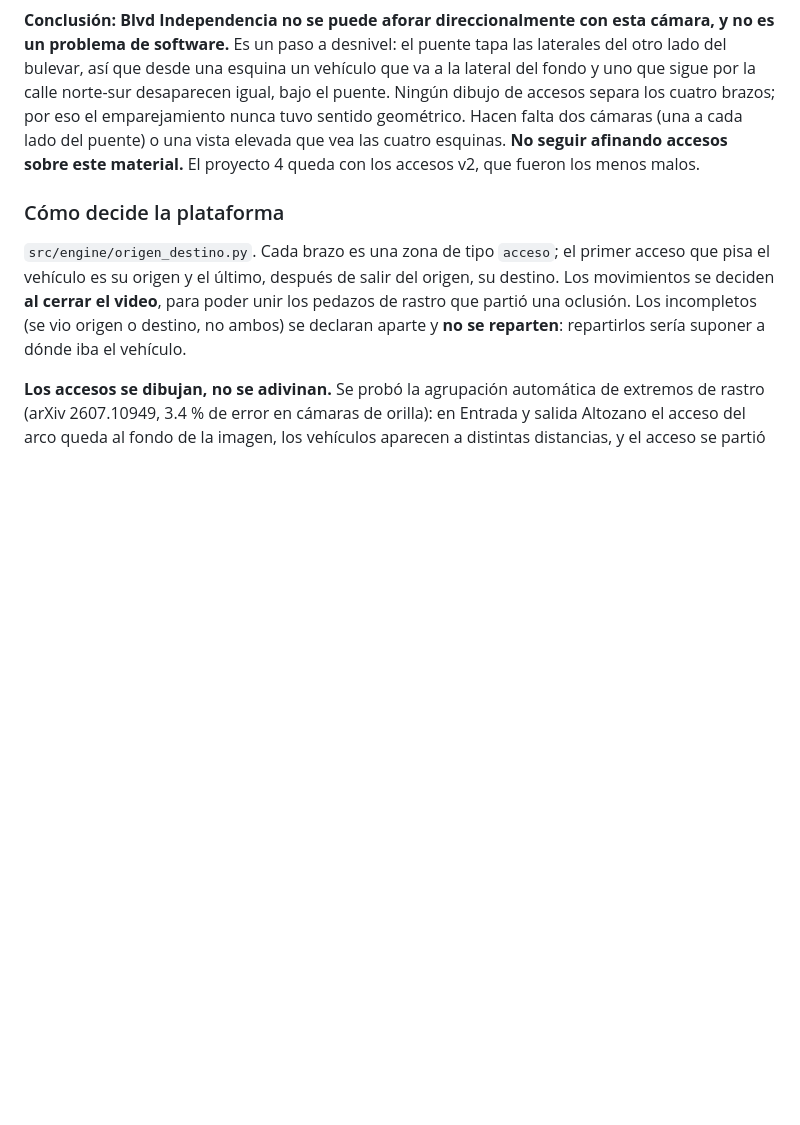
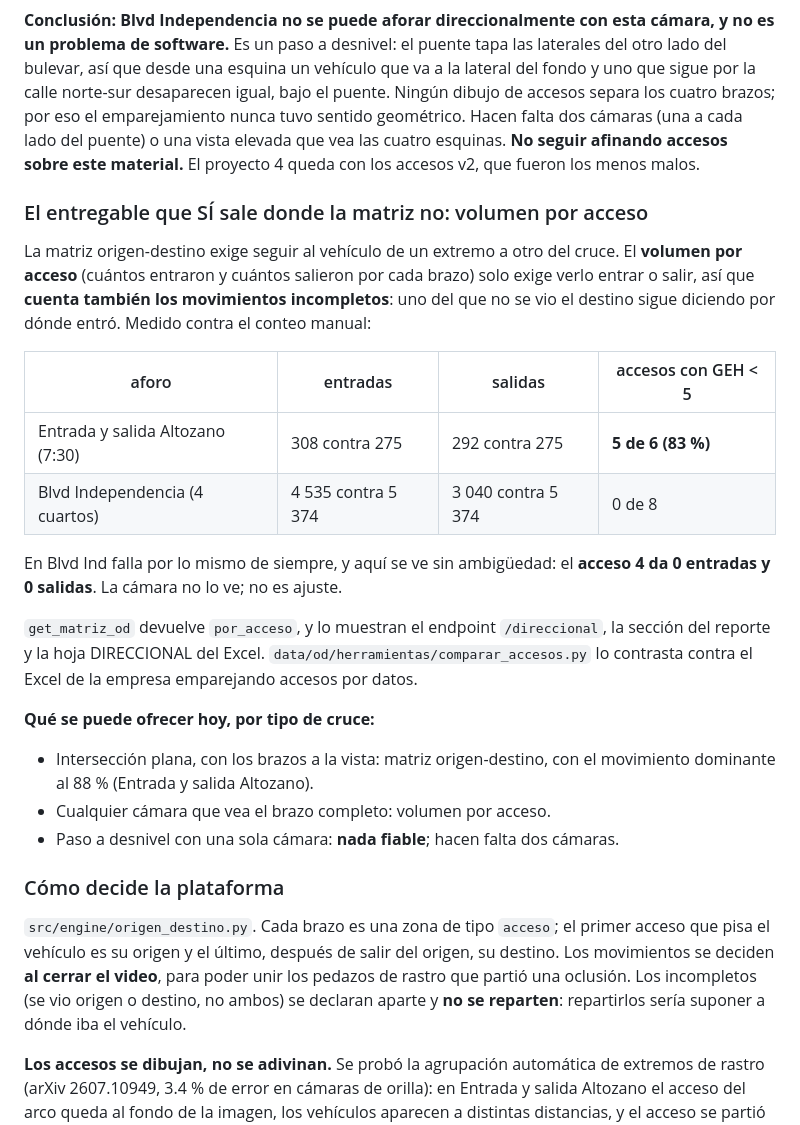
Before and after one commit to HugoLifes/vehicle-traffic-counter, a Markdown page: CLAUDE.md, the part around the change. Rendered like a GitHub page; blank space fills up the shorter version.

Commit message:
CLAUDE.md: el volumen por acceso es el entregable donde la matriz no alcanza
Co-Authored-By: Claude Opus 5 <noreply@anthropic.com>

```diff
--- a/CLAUDE.md
+++ b/CLAUDE.md
@@ -771,6 +771,35 @@ vista elevada que vea las cuatro esquinas. **No seguir afinando accesos
 sobre este material.** El proyecto 4 queda con los accesos v2, que fueron
 los menos malos.
 
+### El entregable que SÍ sale donde la matriz no: volumen por acceso
+
+La matriz origen-destino exige seguir al vehículo de un extremo a otro del
+cruce. El **volumen por acceso** (cuántos entraron y cuántos salieron por
+cada brazo) solo exige verlo entrar o salir, así que **cuenta también los
+movimientos incompletos**: uno del que no se vio el destino sigue diciendo
+por dónde entró. Medido contra el conteo manual:
+
+| aforo | entradas | salidas | accesos con GEH < 5 |
+|---|---|---|---|
+| Entrada y salida Altozano (7:30) | 308 contra 275 | 292 contra 275 | **5 de 6 (83 %)** |
+| Blvd Independencia (4 cuartos) | 4 535 contra 5 374 | 3 040 contra 5 374 | 0 de 8 |
+
+En Blvd Ind falla por lo mismo de siempre, y aquí se ve sin ambigüedad: el
+**acceso 4 da 0 entradas y 0 salidas**. La cámara no lo ve; no es ajuste.
+
+`get_matriz_od` devuelve `por_acceso`, y lo muestran el endpoint
+`/direccional`, la sección del reporte y la hoja DIRECCIONAL del Excel.
+`data/od/herramientas/comparar_accesos.py` lo contrasta contra el Excel de
+la empresa emparejando accesos por datos.
+
+**Qué se puede ofrecer hoy, por tipo de cruce:**
+
+- Intersección plana, con los brazos a la vista: matriz origen-destino,
+  con el movimiento dominante al 88 % (Entrada y salida Altozano).
+- Cualquier cámara que vea el brazo completo: volumen por acceso.
+- Paso a desnivel con una sola cámara: **nada fiable**; hacen falta dos
+  cámaras.
+
 ### Cómo decide la plataforma
 
 `src/engine/origen_destino.py`. Cada brazo es una zona de tipo `acceso`;
```
